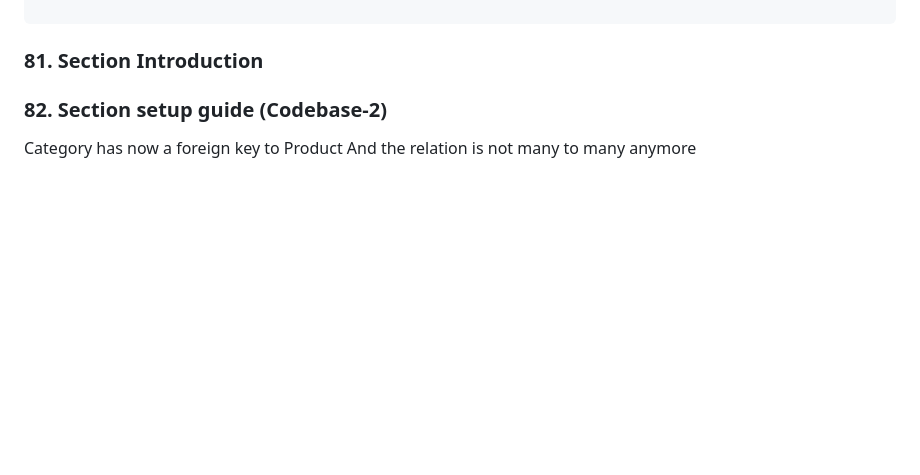
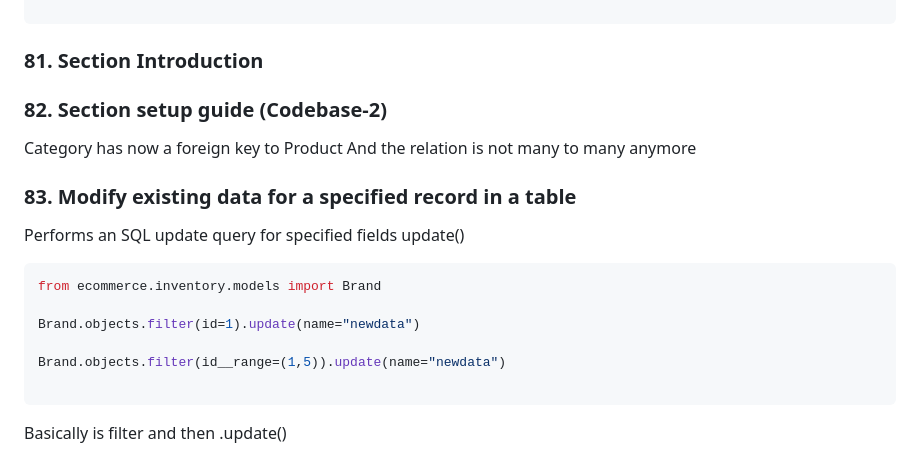
Before and after one commit to robinsonbrz/django-orm-mastery, a Markdown page: README.md, the part around the change. Drawn GitHub-style; blank space fills up the shorter version.

Commit message:
chore: aula 83

````diff
--- a/README.md
+++ b/README.md
@@ -1637,3 +1637,17 @@ ProductInventory.objects.filter(product_type__product_type_attributes__name="wom
 
 Category has now a foreign key to Product
 And the relation is not many to many anymore
+
+### 83. Modify existing data for a specified record in a table
+
+Performs an SQL update query for specified fields update()
+
+```python
+from ecommerce.inventory.models import Brand
+
+Brand.objects.filter(id=1).update(name="newdata")
+
+Brand.objects.filter(id__range=(1,5)).update(name="newdata")
+
+```
+Basically is filter and then .update()
````
